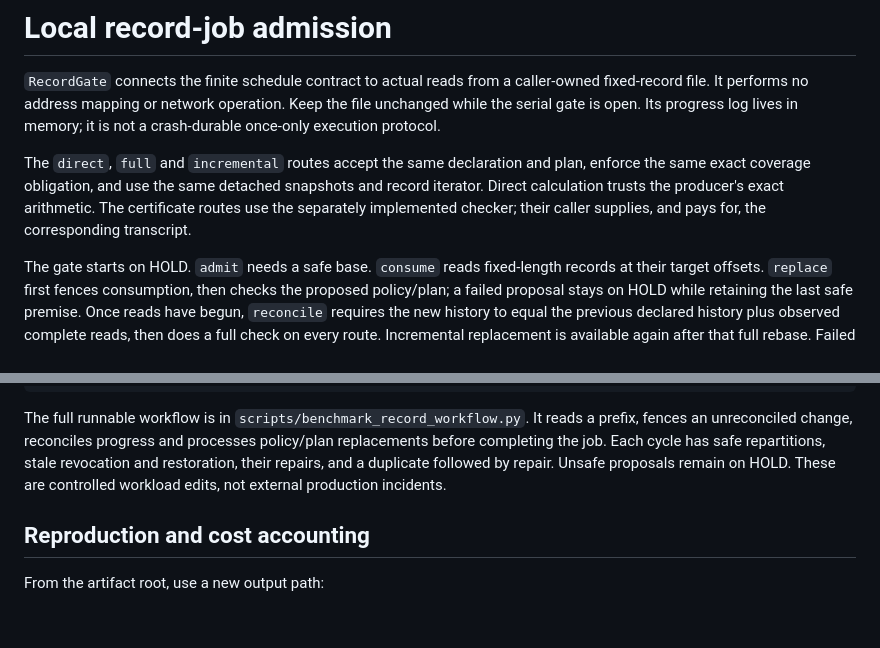
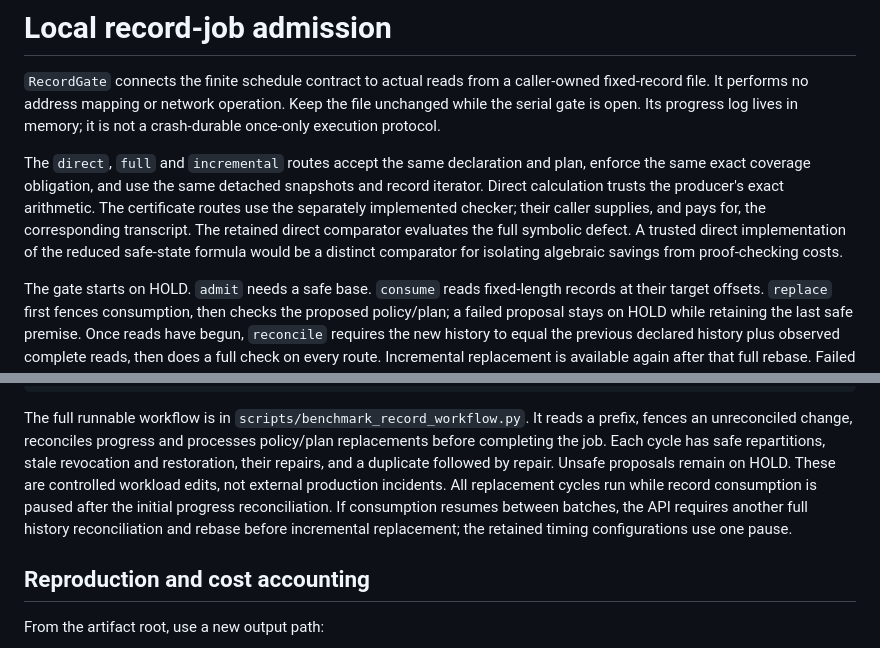
Before and after one commit to Haoyi-Zhang/MaskCert, a Markdown page: docs/record-workflow.md, 2 parts joined by grey strips. Rendered like a GitHub page; blank space fills up the shorter version.

```diff
--- a/docs/record-workflow.md
+++ b/docs/record-workflow.md
@@ -10,6 +10,9 @@ plan, enforce the same exact coverage obligation, and use the same detached
 snapshots and record iterator. Direct calculation trusts the producer's exact
 arithmetic. The certificate routes use the separately implemented checker;
 their caller supplies, and pays for, the corresponding transcript.
+The retained direct comparator evaluates the full symbolic defect. A trusted
+direct implementation of the reduced safe-state formula would be a distinct
+comparator for isolating algebraic savings from proof-checking costs.
 
 The gate starts on HOLD. `admit` needs a safe base. `consume` reads fixed-length
 records at their target offsets. `replace` first fences consumption, then checks
@@ -36,6 +39,10 @@ processes policy/plan replacements before completing the job. Each cycle has
 safe repartitions, stale revocation and restoration, their repairs, and a
 duplicate followed by repair. Unsafe proposals remain on HOLD. These are
 controlled workload edits, not external production incidents.
+All replacement cycles run while record consumption is paused after the
+initial progress reconciliation. If consumption resumes between batches,
+the API requires another full history reconciliation and rebase before
+incremental replacement; the retained timing configurations use one pause.
 
 ## Reproduction and cost accounting
 
```
Also changed, not shown: README.md (+10 -3 lines).
